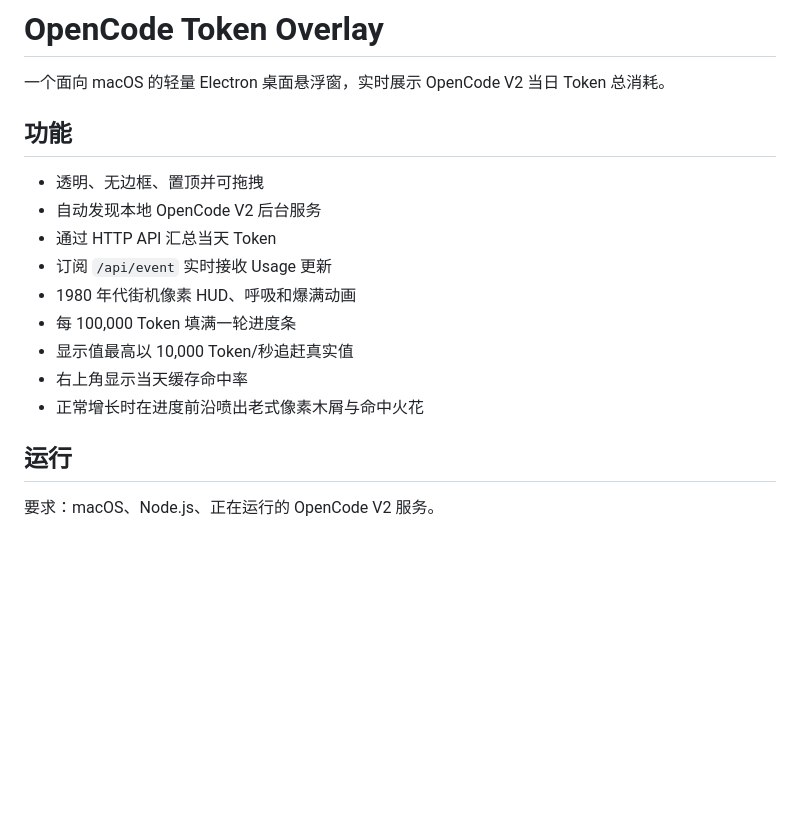
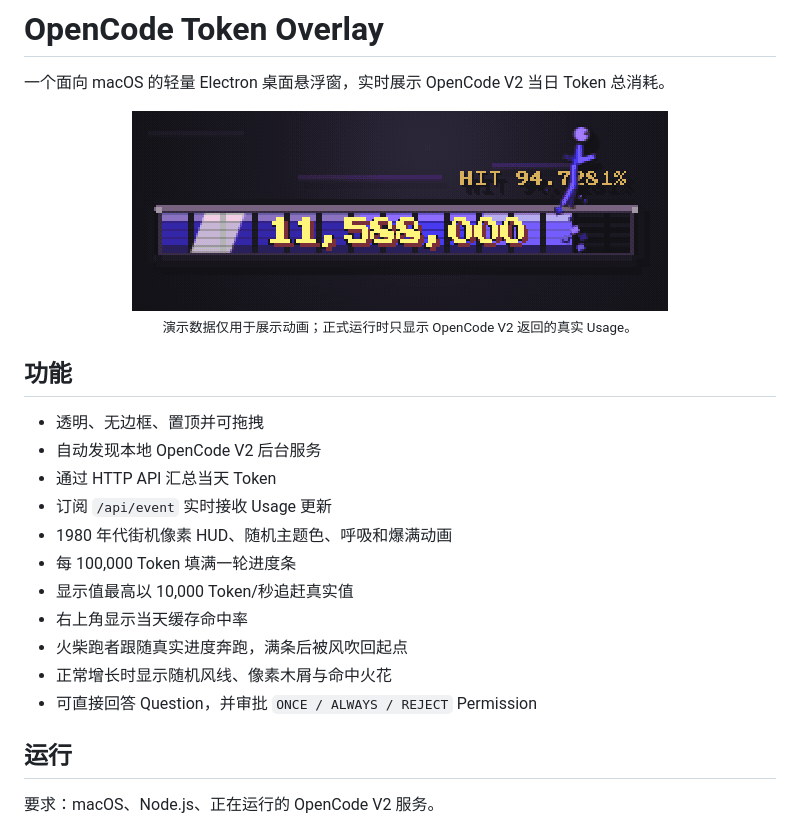
Before and after one commit to rUrU516/opencode-token-overlay, a Markdown page: README.md, the part around the change. GitHub-like rendering; pictures changed too: assets/opencode-token-overlay-demo.gif (added); blank space fills up the shorter version.

Commit message:
Add animated README preview

```diff
--- a/README.md
+++ b/README.md
@@ -1,6 +1,12 @@
 # OpenCode Token Overlay
 
 一个面向 macOS 的轻量 Electron 桌面悬浮窗，实时展示 OpenCode V2 当日 Token 总消耗。
+
+<p align="center">
+  <img src="assets/opencode-token-overlay-demo.gif" alt="OpenCode Token Overlay 动效预览" width="536" />
+  <br />
+  <sub>演示数据仅用于展示动画；正式运行时只显示 OpenCode V2 返回的真实 Usage。</sub>
+</p>
 
 ## 功能
 
@@ -8,11 +14,13 @@
 - 自动发现本地 OpenCode V2 后台服务
 - 通过 HTTP API 汇总当天 Token
 - 订阅 `/api/event` 实时接收 Usage 更新
-- 1980 年代街机像素 HUD、呼吸和爆满动画
+- 1980 年代街机像素 HUD、随机主题色、呼吸和爆满动画
 - 每 100,000 Token 填满一轮进度条
 - 显示值最高以 10,000 Token/秒追赶真实值
 - 右上角显示当天缓存命中率
-- 正常增长时在进度前沿喷出老式像素木屑与命中火花
+- 火柴跑者跟随真实进度奔跑，满条后被风吹回起点
+- 正常增长时显示随机风线、像素木屑与命中火花
+- 可直接回答 Question，并审批 `ONCE / ALWAYS / REJECT` Permission
 
 ## 运行
 
```
